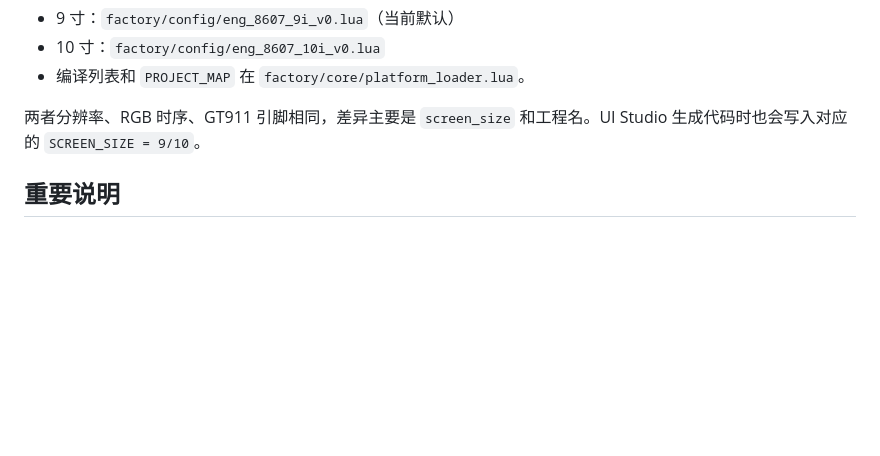
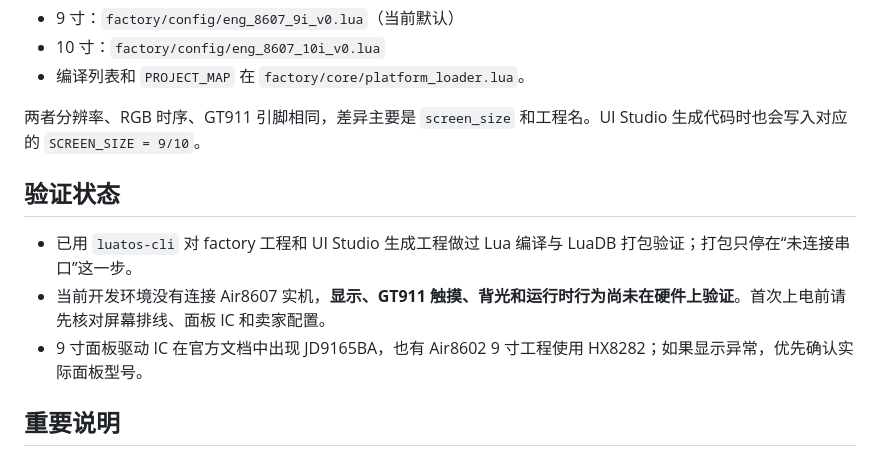
Before and after one commit to xiaohe4966/Air8607, a Markdown page: README.md, the part around the change. Rendered like a GitHub page; blank space fills up the shorter version.

Commit message:
docs: note hardware validation status

```diff
--- a/README.md
+++ b/README.md
@@ -114,6 +114,12 @@ chmod +x flash.sh
 
 两者分辨率、RGB 时序、GT911 引脚相同，差异主要是 `screen_size` 和工程名。UI Studio 生成代码时也会写入对应的 `SCREEN_SIZE = 9/10`。
 
+## 验证状态
+
+- 已用 `luatos-cli` 对 factory 工程和 UI Studio 生成工程做过 Lua 编译与 LuaDB 打包验证；打包只停在“未连接串口”这一步。
+- 当前开发环境没有连接 Air8607 实机，**显示、GT911 触摸、背光和运行时行为尚未在硬件上验证**。首次上电前请先核对屏幕排线、面板 IC 和卖家配置。
+- 9 寸面板驱动 IC 在官方文档中出现 JD9165BA，也有 Air8602 9 寸工程使用 HX8282；如果显示异常，优先确认实际面板型号。
+
 ## 重要说明
 
 - `factory/main.lua` 里的 `PROJECT_KEY` 已替换为 `YOUR_PROJECT_KEY`，避免开源仓库泄露密钥。使用合宙 IoT/FOTA 功能前请填自己的项目密钥。
```
